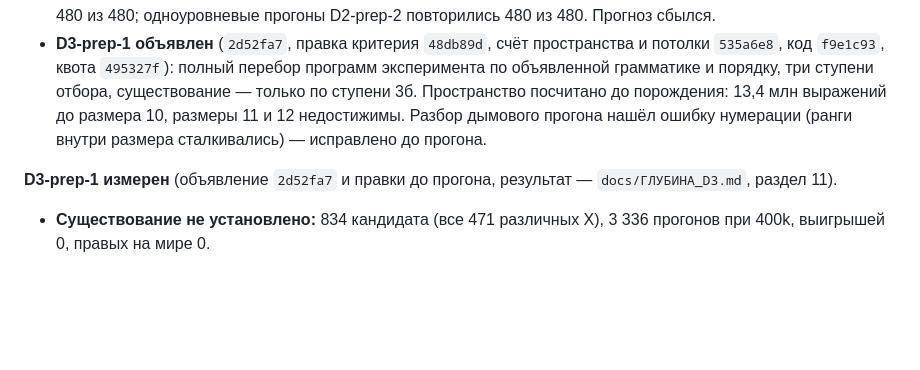
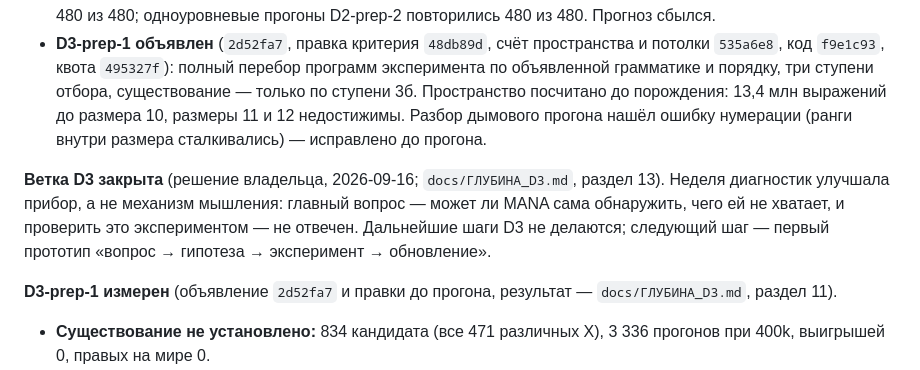
Before and after one commit to BurcevAE/Project-Mana, a Markdown page: docs/АУДИТ_ПОРОЖДЕНИЯ.md, the part around the change. Drawn GitHub-style; blank space fills up the shorter version.

```diff
--- a/docs/АУДИТ_ПОРОЖДЕНИЯ.md
+++ b/docs/АУДИТ_ПОРОЖДЕНИЯ.md
@@ -579,6 +579,12 @@ MANA сама; D3 — придумывает ли новый тип разлож
   12 недостижимы. Разбор дымового прогона нашёл ошибку нумерации (ранги внутри размера
   сталкивались) — исправлено до прогона.
 
+**Ветка D3 закрыта** (решение владельца, 2026-09-16; `docs/ГЛУБИНА_D3.md`, раздел 13). Неделя
+диагностик улучшала прибор, а не механизм мышления: главный вопрос — может ли MANA сама
+обнаружить, чего ей не хватает, и проверить это экспериментом — не отвечен. Дальнейшие шаги
+D3 не делаются; следующий шаг — первый прототип «вопрос → гипотеза → эксперимент →
+обновление».
+
 **D3-prep-1 измерен** (объявление `2d52fa7` и правки до прогона, результат —
 `docs/ГЛУБИНА_D3.md`, раздел 11).
 - **Существование не установлено:** 834 кандидата (все 471 различных X), 3 336 прогонов при
```
Also changed, not shown: docs/ГЛУБИНА_D3.md (+31 -0 lines).
